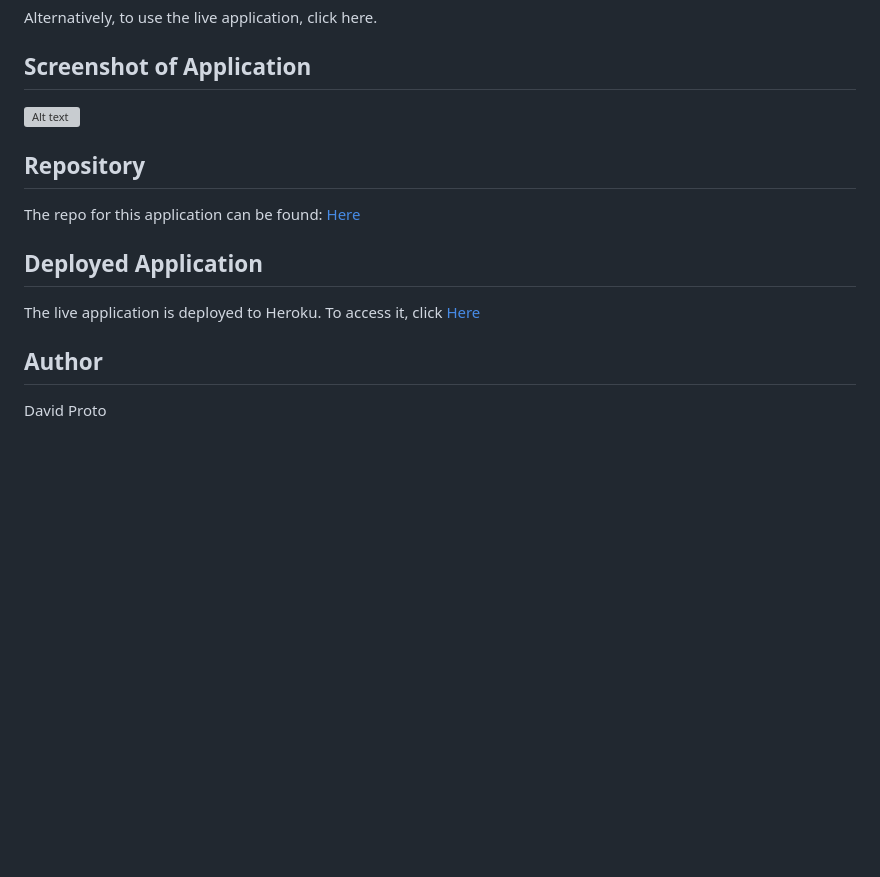
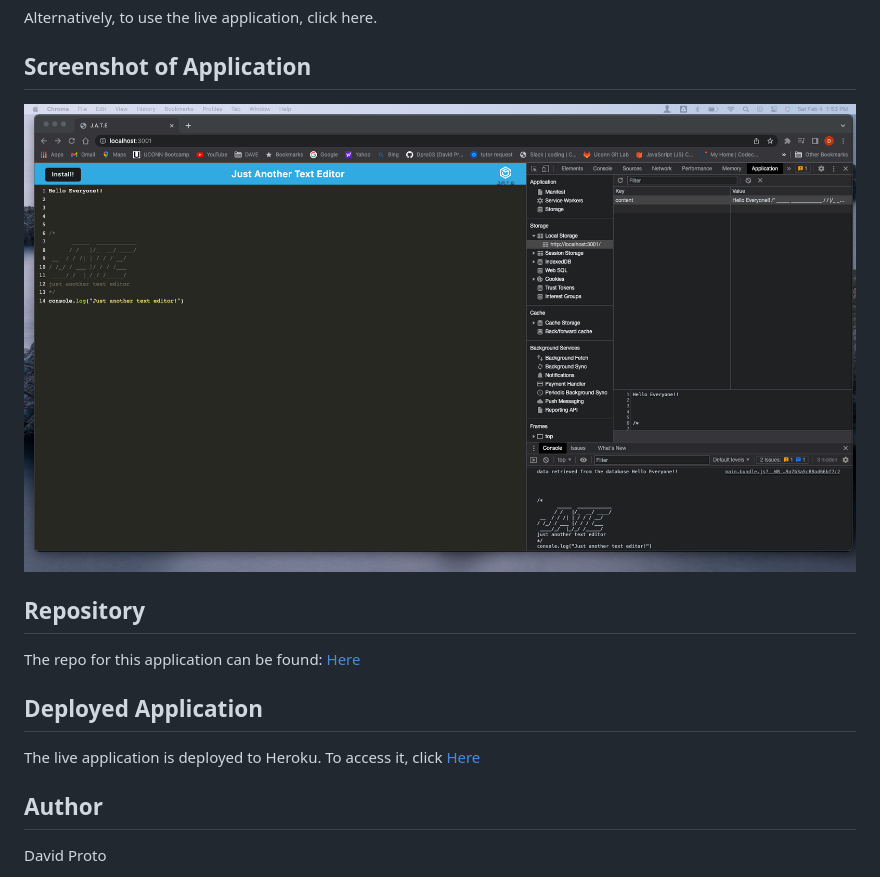
Before and after one commit to Dpro03/Text-Editor, a Markdown page: README.md, the part around the change printed below. Drawn GitHub-style; pictures changed too: jate.png (added); blank space fills up the shorter version; grey boxes are pictures that could not be loaded.

```diff
--- a/README.md
+++ b/README.md
@@ -86,7 +86,7 @@ Alternatively, to use the live application, click here.
 
 ## Screenshot of Application
 
-![Alt text](/client/dist/assets/icons/jate.png)
+![Alt text](/jate.png)
 
 ## Repository
 
```
Also changed, not shown: other parts of README.md (+1 -1 lines), 1 other file.
